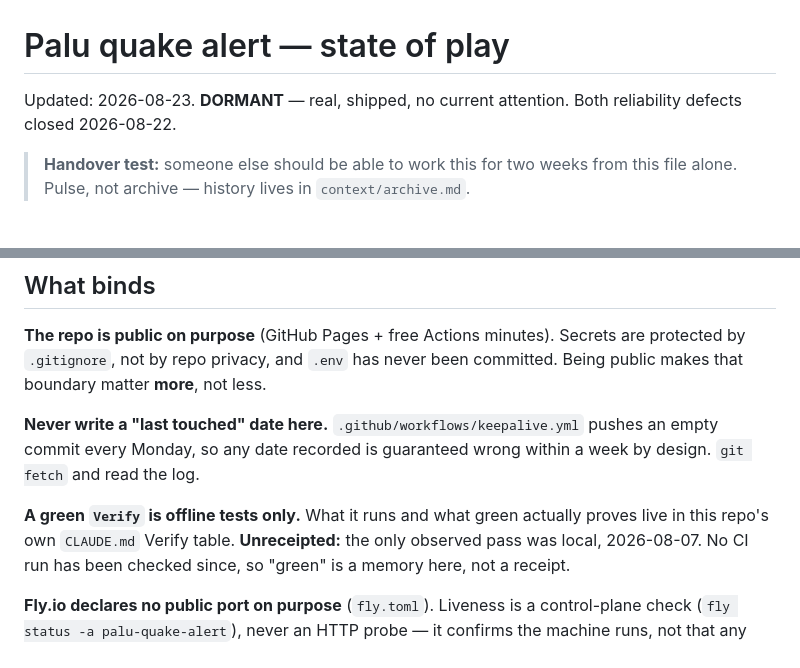
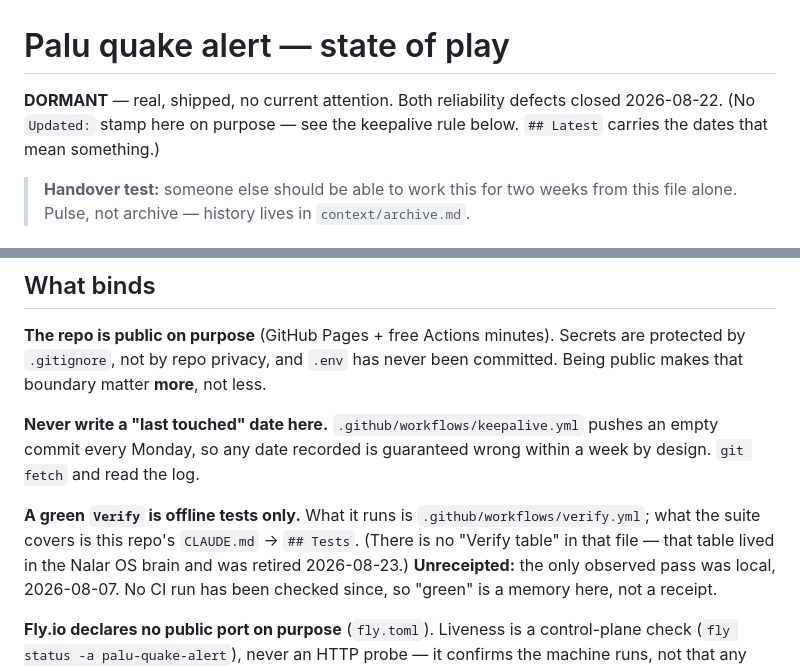
Before and after one commit to cflyby320-max/palu-quake-alert, a Markdown page: context/state-of-play.md, 2 parts joined by grey strips. Rendered like a GitHub page.

```diff
--- a/context/state-of-play.md
+++ b/context/state-of-play.md
@@ -1,7 +1,8 @@
 # Palu quake alert — state of play
 
-Updated: 2026-08-23. **DORMANT** — real, shipped, no current attention. Both
-reliability defects closed 2026-08-22.
+**DORMANT** — real, shipped, no current attention. Both reliability defects
+closed 2026-08-22. (No `Updated:` stamp here on purpose — see the keepalive rule
+below. `## Latest` carries the dates that mean something.)
 
 > **Handover test:** someone else should be able to work this for two weeks from
 > this file alone. Pulse, not archive — history lives in `context/archive.md`.
@@ -32,8 +33,10 @@ been committed. Being public makes that boundary matter **more**, not less.
 pushes an empty commit every Monday, so any date recorded is guaranteed wrong
 within a week by design. `git fetch` and read the log.
 
-**A green `Verify` is offline tests only.** What it runs and what green actually
-proves live in this repo's own `CLAUDE.md` Verify table. **Unreceipted:** the
+**A green `Verify` is offline tests only.** What it runs is `.github/workflows/verify.yml`;
+what the suite covers is this repo's `CLAUDE.md` → `## Tests`. (There is no
+"Verify table" in that file — that table lived in the Nalar OS brain and was
+retired 2026-08-23.) **Unreceipted:** the
 only observed pass was local, 2026-08-07. No CI run has been checked since, so
 "green" is a memory here, not a receipt.
 
```
Also changed, not shown: context/archive.md (+7 -6 lines).
